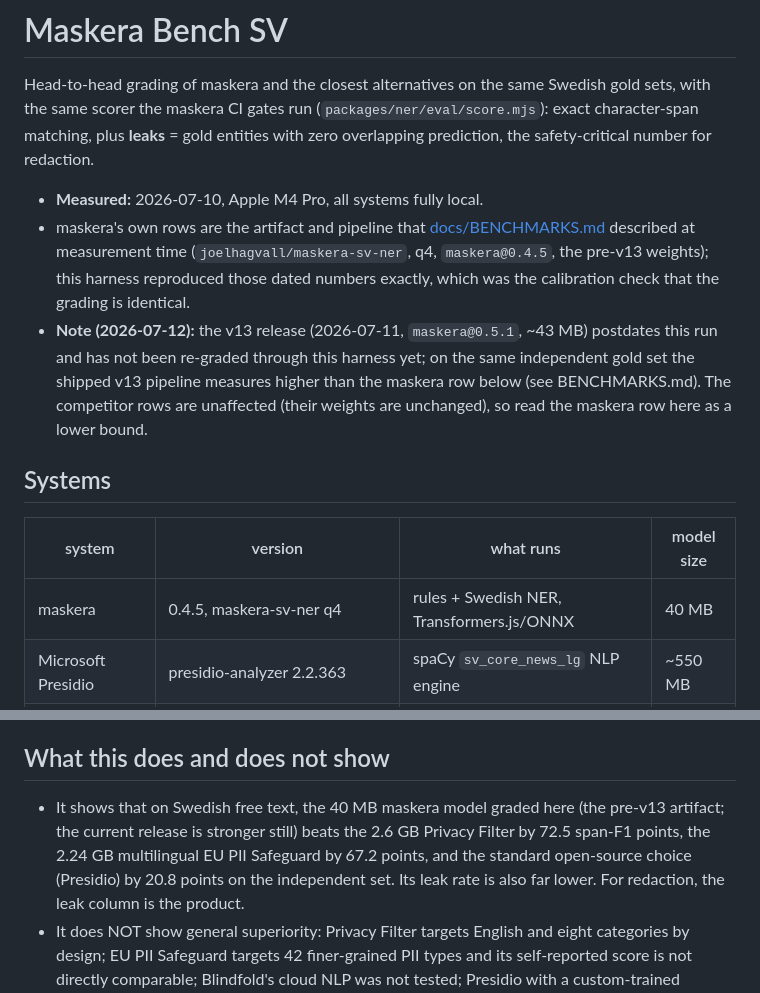
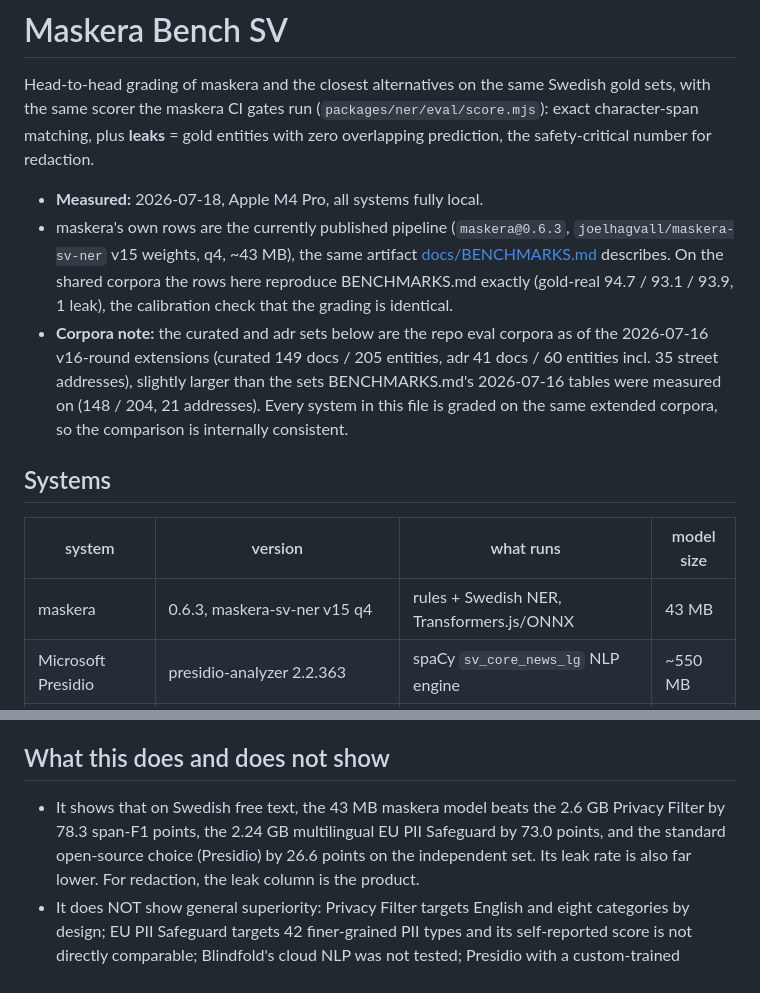
Before and after one commit to joelhagvall/maskera, a Markdown page: bench/README.md, 2 parts joined by grey strips. Drawn GitHub-style.

```diff
--- a/bench/README.md
+++ b/bench/README.md
@@ -6,24 +6,26 @@ Swedish gold sets, with the same scorer the maskera CI gates run
 **leaks** = gold entities with zero overlapping prediction, the
 safety-critical number for redaction.
 
-- **Measured:** 2026-07-10, Apple M4 Pro, all systems fully local.
-- maskera's own rows are the artifact and pipeline that
-  [docs/BENCHMARKS.md](../docs/BENCHMARKS.md) described at measurement time
-  (`joelhagvall/maskera-sv-ner`, q4, `maskera@0.4.5`, the pre-v13 weights);
-  this harness reproduced those dated numbers exactly, which was the
-  calibration check that the grading is identical.
-- **Note (2026-07-12):** the v13 release (2026-07-11, `maskera@0.5.1`,
-  ~43 MB) postdates this run and has not been re-graded through this
-  harness yet; on the same independent gold set the shipped v13 pipeline
-  measures higher than the maskera row below (see BENCHMARKS.md). The
-  competitor rows are unaffected (their weights are unchanged), so read
-  the maskera row here as a lower bound.
+- **Measured:** 2026-07-18, Apple M4 Pro, all systems fully local.
+- maskera's own rows are the currently published pipeline
+  (`maskera@0.6.3`, `joelhagvall/maskera-sv-ner` v15 weights, q4, ~43 MB),
+  the same artifact [docs/BENCHMARKS.md](../docs/BENCHMARKS.md) describes.
+  On the shared corpora the rows here reproduce BENCHMARKS.md exactly
+  (gold-real 94.7 / 93.1 / 93.9, 1 leak), the calibration check that the
+  grading is identical.
+- **Corpora note:** the curated and adr sets below are the repo eval
+  corpora as of the 2026-07-16 v16-round extensions (curated 149 docs /
+  205 entities, adr 41 docs / 60 entities incl. 35 street addresses),
+  slightly larger than the sets BENCHMARKS.md's 2026-07-16 tables were
+  measured on (148 / 204, 21 addresses). Every system in this file is
+  graded on the same extended corpora, so the comparison is internally
+  consistent.
 
 ## Systems
 
 | system | version | what runs | model size |
 | --- | --- | --- | --- |
-| maskera | 0.4.5, maskera-sv-ner q4 | rules + Swedish NER, Transformers.js/ONNX | 40 MB |
+| maskera | 0.6.3, maskera-sv-ner v15 q4 | rules + Swedish NER, Transformers.js/ONNX | 43 MB |
 | Microsoft Presidio | presidio-analyzer 2.2.363 | spaCy `sv_core_news_lg` NLP engine | ~550 MB |
 | OpenAI Privacy Filter | openai/privacy-filter, transformers 5.13 / torch 2.13 | 1.5B-param (50M active) token classifier | 2.6 GB |
 | EU PII Safeguard | tabularisai/eu-pii-safeguard, revision `0edf0c8` | XLM-R-large token classifier | 2.24 GB |
@@ -132,11 +141,10 @@ rows:
 
 ## What this does and does not show
 
-- It shows that on Swedish free text, the 40 MB maskera model graded here
-  (the pre-v13 artifact; the current release is stronger still) beats
-  the 2.6 GB Privacy Filter by 72.5 span-F1 points, the 2.24 GB multilingual
-  EU PII Safeguard by 67.2 points, and the standard open-source choice
-  (Presidio) by 20.8 points on the independent set. Its leak rate is also far
+- It shows that on Swedish free text, the 43 MB maskera model beats the
+  2.6 GB Privacy Filter by 78.3 span-F1 points, the 2.24 GB multilingual
+  EU PII Safeguard by 73.0 points, and the standard open-source choice
+  (Presidio) by 26.6 points on the independent set. Its leak rate is also far
   lower. For redaction, the leak column is the product.
 - It does NOT show general superiority: Privacy Filter targets English and
   eight categories by design; EU PII Safeguard targets 42 finer-grained PII
```
Also changed, not shown: other parts of bench/README.md (+33 -26 lines), docs/BENCHMARKS.md (+8 -0 lines).
